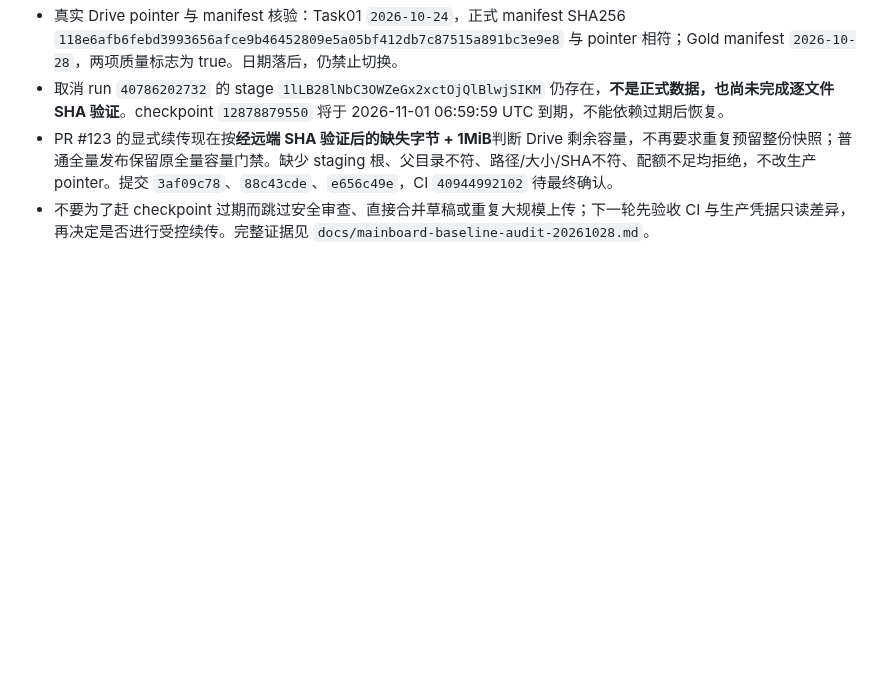
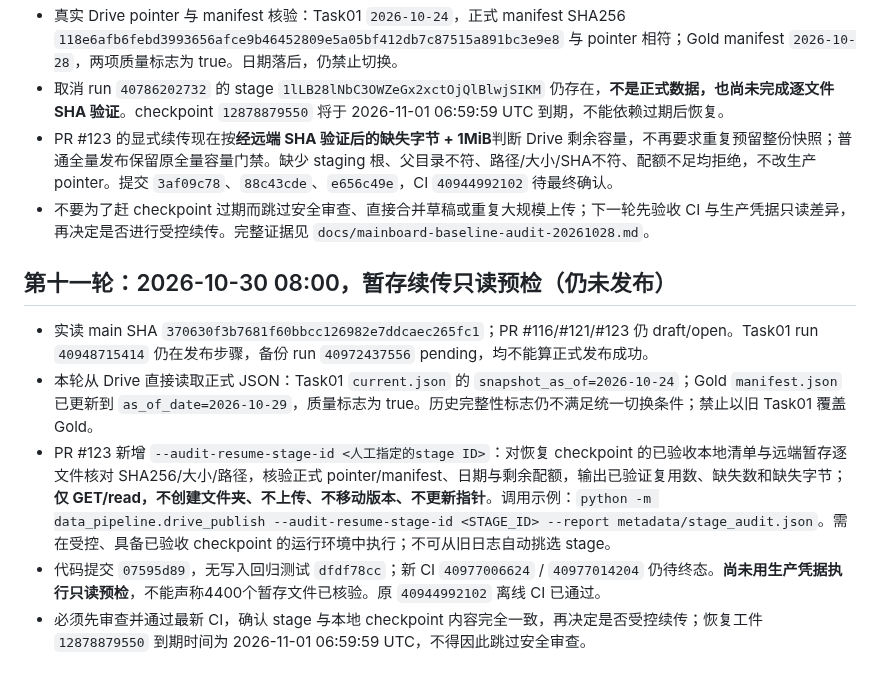
Before and after one commit to magangwwd/ashare-research-infra, a Markdown page: skills/mainboard-data-consolidation/SKILL.md, the part around the change. GitHub-like rendering; blank space fills up the shorter version.

Commit message:
docs(mainboard): record read-only staged SHA preflight and 2026-10-29 Gold evidence

```diff
--- a/skills/mainboard-data-consolidation/SKILL.md
+++ b/skills/mainboard-data-consolidation/SKILL.md
@@ -93,3 +93,12 @@ PR #116 诊断脚本新增 Task01 指针与 manifest SHA256、版本父子关系
 - 取消 run `40786202732` 的 stage `1lLB28lNbC3OWZeGx2xctOjQlBlwjSIKM` 仍存在，**不是正式数据，也尚未完成逐文件 SHA 验证**。checkpoint `12878879550` 将于 2026-11-01 06:59:59 UTC 到期，不能依赖过期后恢复。
 - PR #123 的显式续传现在按**经远端 SHA 验证后的缺失字节 + 1MiB**判断 Drive 剩余容量，不再要求重复预留整份快照；普通全量发布保留原全量容量门禁。缺少 staging 根、父目录不符、路径/大小/SHA不符、配额不足均拒绝，不改生产 pointer。提交 `3af09c78`、`88c43cde`、`e656c49e`，CI `40944992102` 待最终确认。
 - 不要为了赶 checkpoint 过期而跳过安全审查、直接合并草稿或重复大规模上传；下一轮先验收 CI 与生产凭据只读差异，再决定是否进行受控续传。完整证据见 `docs/mainboard-baseline-audit-20261028.md`。
+
+
+## 第十一轮：2026-10-30 08:00，暂存续传只读预检（仍未发布）
+
+- 实读 main SHA `370630f3b7681f60bbcc126982e7ddcaec265fc1`；PR #116/#121/#123 仍 draft/open。Task01 run `40948715414` 仍在发布步骤，备份 run `40972437556` pending，均不能算正式发布成功。
+- 本轮从 Drive 直接读取正式 JSON：Task01 `current.json` 的 `snapshot_as_of=2026-10-24`；Gold `manifest.json` 已更新到 `as_of_date=2026-10-29`，质量标志为 true。历史完整性标志仍不满足统一切换条件；禁止以旧 Task01 覆盖 Gold。
+- PR #123 新增 `--audit-resume-stage-id <人工指定的stage ID>`：对恢复 checkpoint 的已验收本地清单与远端暂存逐文件核对 SHA256/大小/路径，核验正式 pointer/manifest、日期与剩余配额，输出已验证复用数、缺失数和缺失字节；**仅 GET/read，不创建文件夹、不上传、不移动版本、不更新指针**。调用示例：`python -m data_pipeline.drive_publish --audit-resume-stage-id <STAGE_ID> --report metadata/stage_audit.json`。需在受控、具备已验收 checkpoint 的运行环境中执行；不可从旧日志自动挑选 stage。
+- 代码提交 `07595d89`，无写入回归测试 `dfdf78cc`；新 CI `40977006624` / `40977014204` 仍待终态。**尚未用生产凭据执行只读预检**，不能声称4400个暂存文件已核验。原 `40944992102` 离线 CI 已通过。
+- 必须先审查并通过最新 CI，确认 stage 与本地 checkpoint 内容完全一致，再决定是否受控续传；恢复工件 `12878879550` 到期时间为 2026-11-01 06:59:59 UTC，不得因此跳过安全审查。
```
